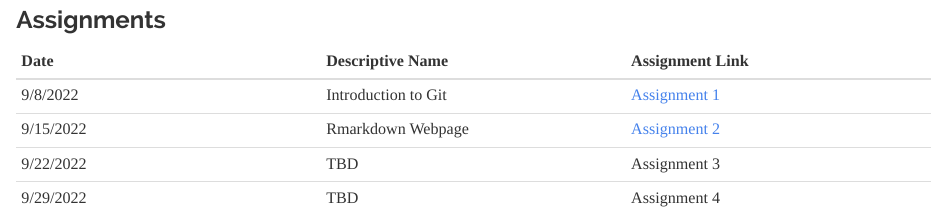
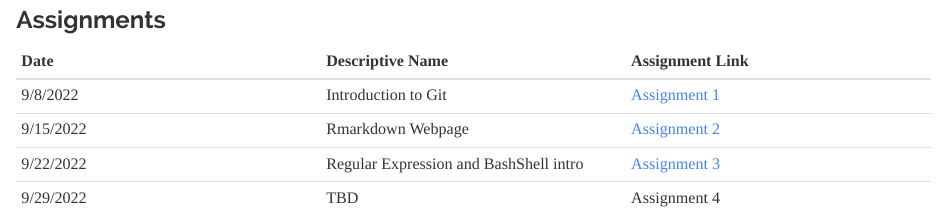
Before and after one commit to EmilyBierbaum/BierbaumBIOL7263, an R Markdown document (index.Rmd): the page in a window 1100 px wide, from 1240 px down. The pictures show the output file index.html that the author committed with the source, opened offline.

Commit message:
Updated Webpage

```diff
--- a/index.Rmd
+++ b/index.Rmd
@@ -30,5 +30,5 @@ I began my academic career as a double major student in biology and animal ecolo
 | :----- | :-----| :-----|
 | 9/8/2022 | Introduction to Git | [Assignment 1](https://emilybierbaum.github.io/BierbaumBIOL7263/Assignment1.html)
 | 9/15/2022 | Rmarkdown Webpage | [Assignment 2](https://emilybierbaum.github.io/BierbaumBIOL7263/) |
-| 9/22/2022 | TBD | Assignment 3 |
-| 9/29/2022 | TBD | Assignment 4 |
+| 9/22/2022 | Regular Expression and BashShell intro | [Assignment 3](Assignment3.html)
+| 9/29/2022 | TBD | Assignment 4 | TBD
```
Also changed, not shown: index.html.
